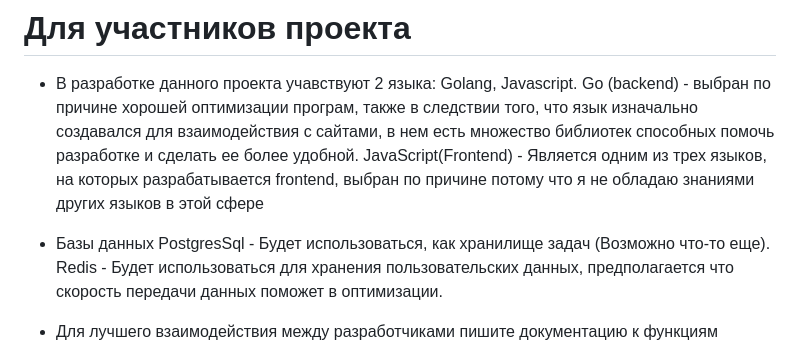
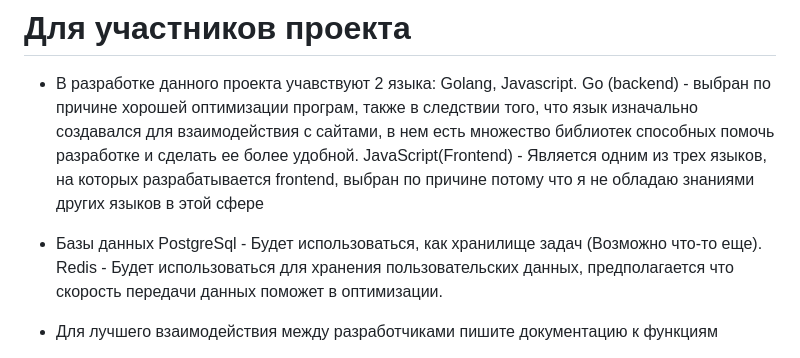
Before and after one commit to Dasadno/StillCode, a Markdown page: README.md, the part around the change. GitHub-like rendering.

```diff
--- a/README.md
+++ b/README.md
@@ -51,7 +51,7 @@
   JavaScript(Frontend) - Является одним из трех языков, на которых разрабатывается frontend, выбран по причине потому что я не обладаю знаниями других языков в этой сфере
 
 - Базы данных
-  PostgresSql - Будет использоваться, как хранилище задач (Возможно что-то еще).
+  PostgreSql - Будет использоваться, как хранилище задач (Возможно что-то еще).
   Redis - Будет использоваться для хранения пользовательских данных, предполагается что скорость передачи данных поможет в оптимизации.
 
 
```
